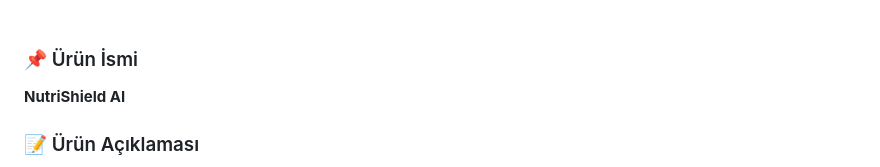
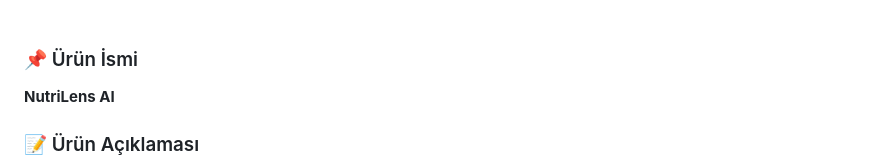
Before and after one commit to UnalPilavci/YZTA_BOOTCAMP_TEAM3, a Markdown page: README.md, the part around the change. Rendered like a GitHub page; folded sections open.

Commit message:
Change product name in README
Updated product name from 'NutriShield AI' to 'NutriLens AI'.

```diff
--- a/README.md
+++ b/README.md
@@ -30,7 +30,7 @@
   <br>
 
   ### 📌 Ürün İsmi
-  **NutriShield AI**
+  **NutriLens AI**
 
   ### 📝 Ürün Açıklaması
   **Problem:**
```
